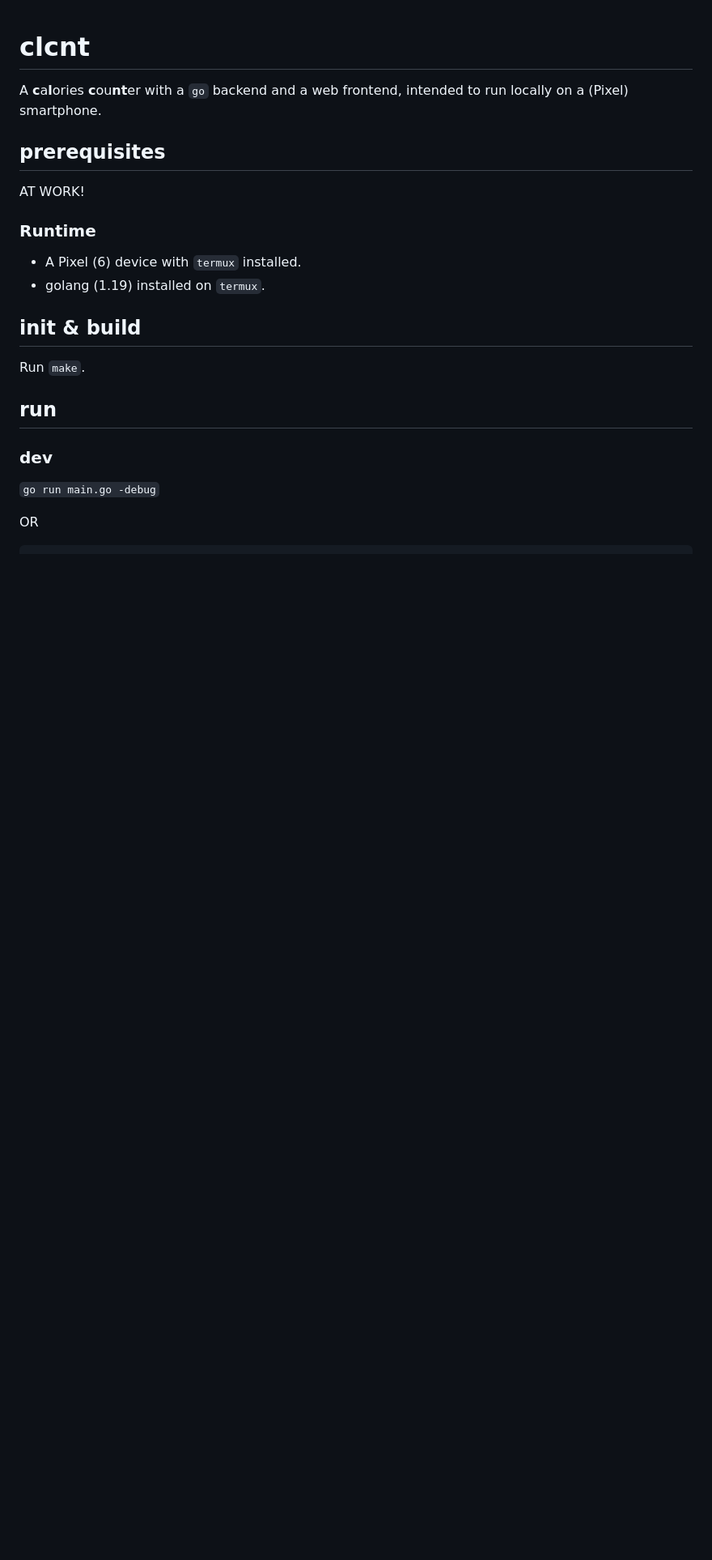
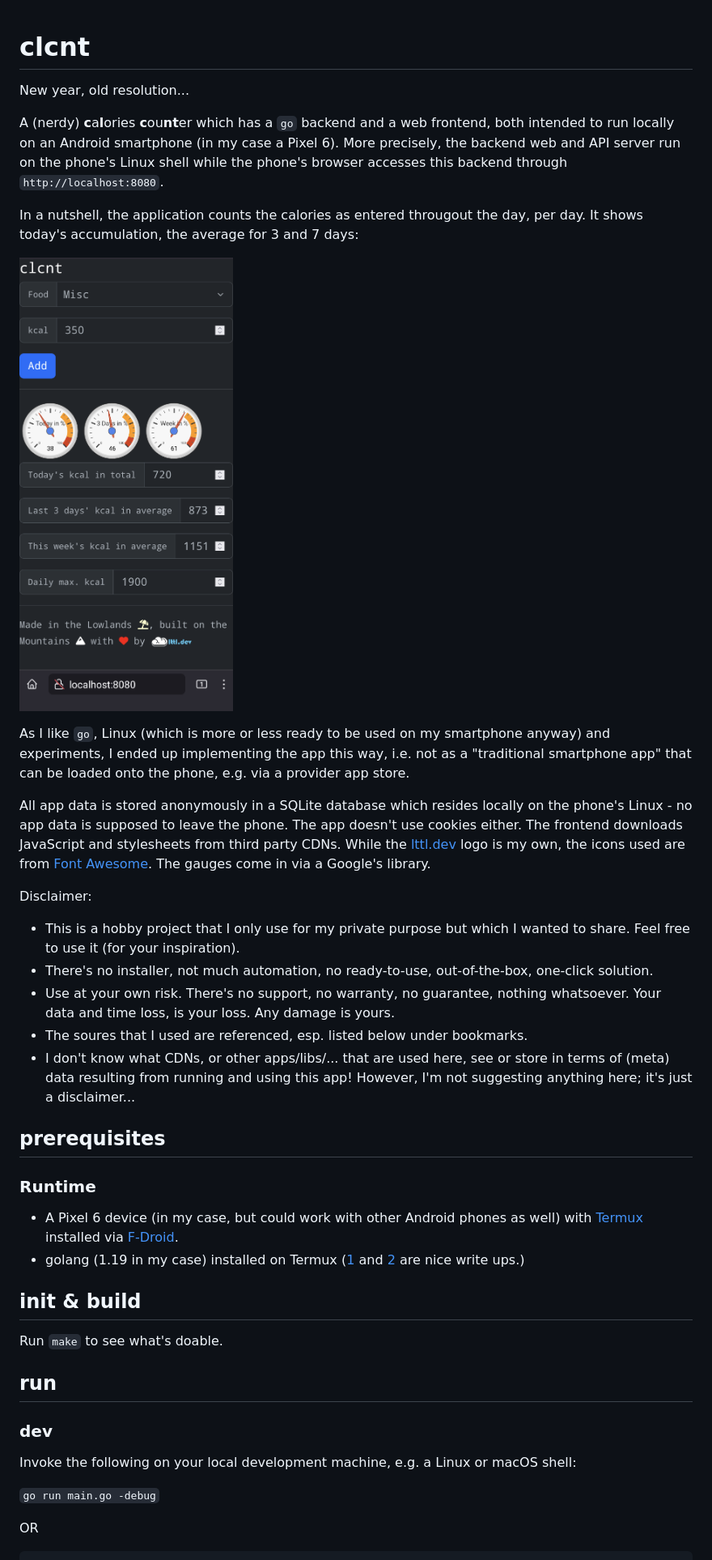
Before and after one commit to m5lk3n/clcnt, a Markdown page: README.md, the part around the change printed below. Shown: that part at 81% size. Rendered like a GitHub page; pictures changed too: frontend.png (added); blank space fills up the shorter version.

```diff
--- a/README.md
+++ b/README.md
@@ -1,23 +1,42 @@
 # clcnt
 
-A **c**a**l**ories **c**ou**nt**er with a `go` backend and a web frontend, intended to run locally on a (Pixel) smartphone.
+New year, old resolution...
+
+A (nerdy) **c**a**l**ories **c**ou**nt**er which has a `go` backend and a web frontend, both intended to run locally on an Android smartphone (in my case a Pixel 6).
+More precisely, the backend web and API server run on the phone's Linux shell while the phone's browser accesses this backend through `http://localhost:8080`.
+
+In a nutshell, the application counts the calories as entered througout the day, per day. It shows today's accumulation, the average for 3 and 7 days:
+
+![Frontend](frontend.png)
+
+As I like `go`, Linux (which is more or less ready to be used on my smartphone anyway) and experiments, I ended up implementing the app this way, i.e. not as a "traditional smartphone app" that can be loaded onto the phone, e.g. via a provider app store.
+
+All app data is stored anonymously in a SQLite database which resides locally on the phone's Linux - no app data is supposed to leave the phone. The app doesn't use cookies either.
+The frontend downloads JavaScript and stylesheets from third party CDNs. While the [lttl.dev](https://lttl.dev) logo is my own, the icons used are from [Font Awesome](https://fontawesome.com/). The gauges come in via a Google's library.
+
+Disclaimer:
+- This is a hobby project that I only use for my private purpose but which I wanted to share. Feel free to use it (for your inspiration).
+- There's no installer, not much automation, no ready-to-use, out-of-the-box, one-click solution.
+- Use at your own risk. There's no support, no warranty, no guarantee, nothing whatsoever. Your data and time loss, is your loss. Any damage is yours.
+- The soures that I used are referenced, esp. listed below under bookmarks.
+- I don't know what CDNs, or other apps/libs/... that are used here, see or store in terms of (meta) data resulting from running and using this app! However, I'm not suggesting anything here; it's just a disclaimer...
 
 ## prerequisites
 
-AT WORK!
-
 ### Runtime
 
-- A Pixel (6) device with `termux` installed.
-- golang (1.19) installed on `termux`.
+- A Pixel 6 device (in my case, but could work with other Android phones as well) with [Termux](https://f-droid.org/en/packages/com.termux/) installed via [F-Droid](https://f-droid.org/).
+- golang (1.19 in my case) installed on Termux ([1](https://www.techncyber.com/2022/12/golang-in-termux.html) and [2](http://rafalgolarz.com/blog/2017/01/15/running_golang_on_android/) are nice write ups.)
 
 ## init & build
 
-Run `make`.
+Run `make` to see what's doable.
 
 ## run
 
 ### dev
+
+Invoke the following on your local development machine, e.g. a Linux or macOS shell:
 
 `go run main.go -debug`
 
```
Also changed, not shown: other parts of README.md (+35 -23 lines), scripts/README.md (added, +3 -0 lines), backend-cli.png (added).
